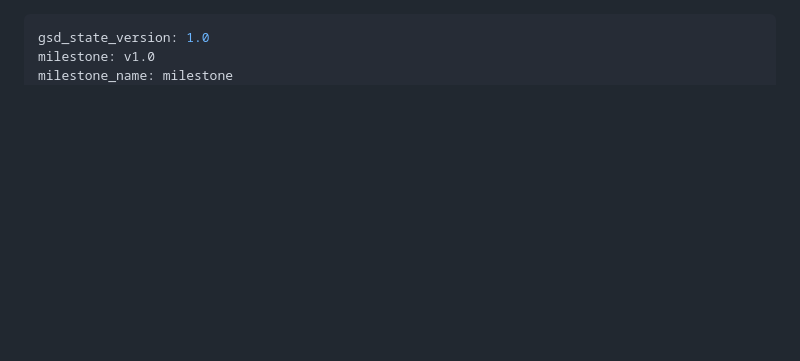
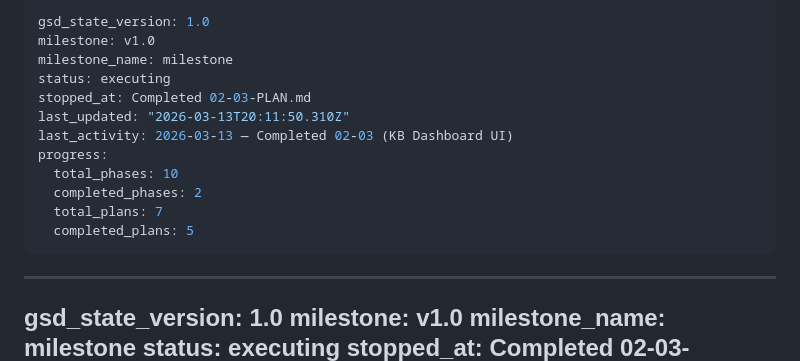
Before and after one commit to nikita-bg/simplifyopsco-tech, a Markdown page: .planning/STATE.md, the part around the change. GitHub-like rendering; blank space fills up the shorter version.

Commit message:
docs(phase-2): complete phase execution — all 7 requirements verified
Co-Authored-By: Claude Opus 4.6 <noreply@anthropic.com>

```diff
--- a/.planning/STATE.md
+++ b/.planning/STATE.md
@@ -1,3 +1,18 @@
+---
+gsd_state_version: 1.0
+milestone: v1.0
+milestone_name: milestone
+status: executing
+stopped_at: Completed 02-03-PLAN.md
+last_updated: "2026-03-13T20:11:50.310Z"
+last_activity: 2026-03-13 — Completed 02-03 (KB Dashboard UI)
+progress:
+  total_phases: 10
+  completed_phases: 2
+  total_plans: 7
+  completed_plans: 5
+---
+
 ---
 gsd_state_version: 1.0
 milestone: v1.0
```
Also changed, not shown: 1 other file.
